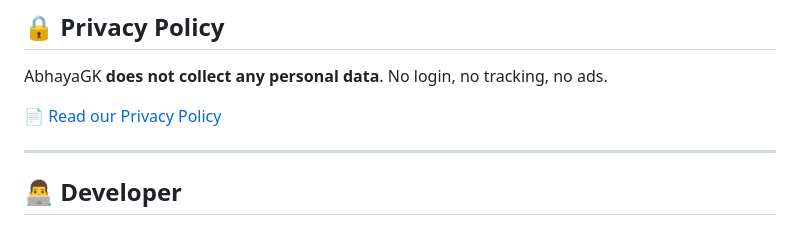
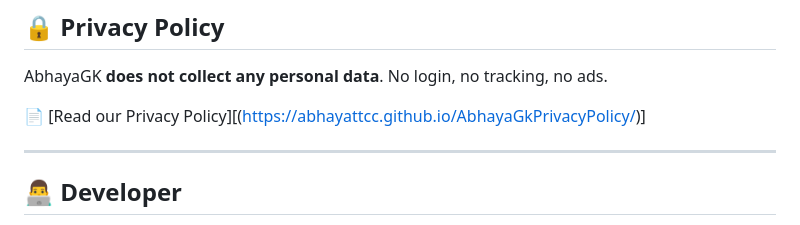
Before and after one commit to abhayattcc/Js, a Markdown page: README.md, the part around the change. Drawn GitHub-style.

```diff
--- a/README.md
+++ b/README.md
@@ -263,7 +263,7 @@ AbhayaGK is completely free. If it helped your exam preparation, consider suppor
 
 AbhayaGK **does not collect any personal data**. No login, no tracking, no ads.
 
-📄 [Read our Privacy Policy](https://abhayattcc.github.io/abhayagk/privacy-policy.html)
+📄 [Read our Privacy Policy][(https://abhayattcc.github.io/AbhayaGkPrivacyPolicy/)]
 
 ---
 
```
